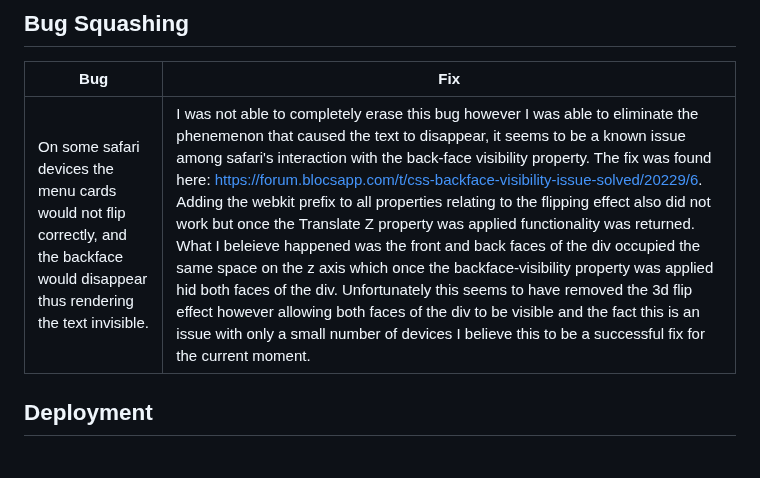
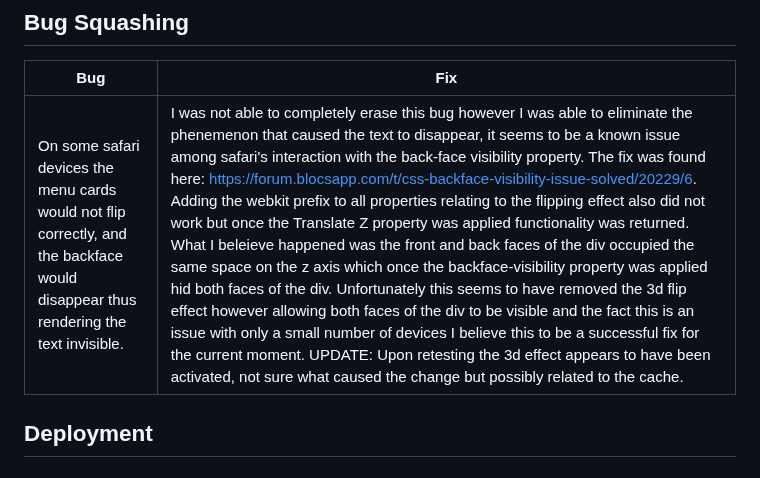
Before and after one commit to jenkidev/Milestone_project_2, a Markdown page: README.md, the part around the change. Rendered like a GitHub page.

Commit message:
Updated the Bug section of the Read.me

```diff
--- a/README.md
+++ b/README.md
@@ -209,7 +209,7 @@ Google Lighthouse as part of the Chrom dev tools was used to assess performance
 
 | **Bug** | **Fix** |
 |---------|---------|
-|On some safari devices the menu cards would not flip correctly, and the backface would disappear thus rendering the text invisible.| I was not able to completely erase this bug however I was able to eliminate the phenemenon that caused the text to disappear, it seems to be a known issue among safari's interaction with the back-face visibility property. The fix was found here: https://forum.blocsapp.com/t/css-backface-visibility-issue-solved/20229/6. Adding the webkit prefix to all properties relating to the flipping effect also did not work but once the Translate Z property was applied functionality was returned. What I beleieve happened was the front and back faces of the div occupied the same space on the z axis which once the backface-visibility property was applied hid both faces of the div. Unfortunately this seems to have removed the 3d flip effect however allowing both faces of the div to be visible and the fact this is an issue with only a small number of devices I believe this to be a successful fix for the current moment.
+|On some safari devices the menu cards would not flip correctly, and the backface would disappear thus rendering the text invisible.| I was not able to completely erase this bug however I was able to eliminate the phenemenon that caused the text to disappear, it seems to be a known issue among safari's interaction with the back-face visibility property. The fix was found here: https://forum.blocsapp.com/t/css-backface-visibility-issue-solved/20229/6. Adding the webkit prefix to all properties relating to the flipping effect also did not work but once the Translate Z property was applied functionality was returned. What I beleieve happened was the front and back faces of the div occupied the same space on the z axis which once the backface-visibility property was applied hid both faces of the div. Unfortunately this seems to have removed the 3d flip effect however allowing both faces of the div to be visible and the fact this is an issue with only a small number of devices I believe this to be a successful fix for the current moment. UPDATE: Upon retesting the 3d effect appears to have been activated, not sure what caused the change but possibly related to the cache.
 
 ## Deployment
 
```
